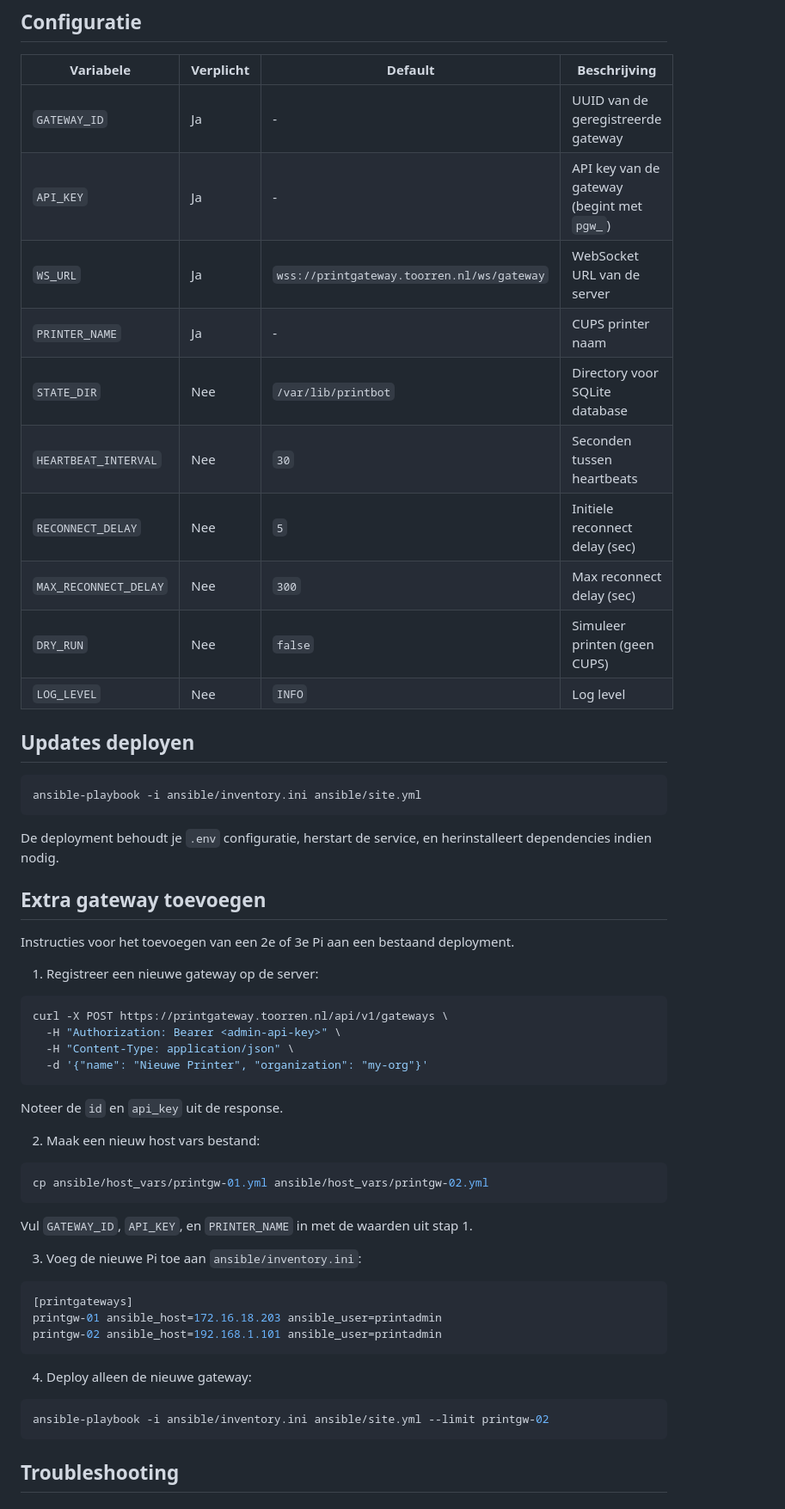
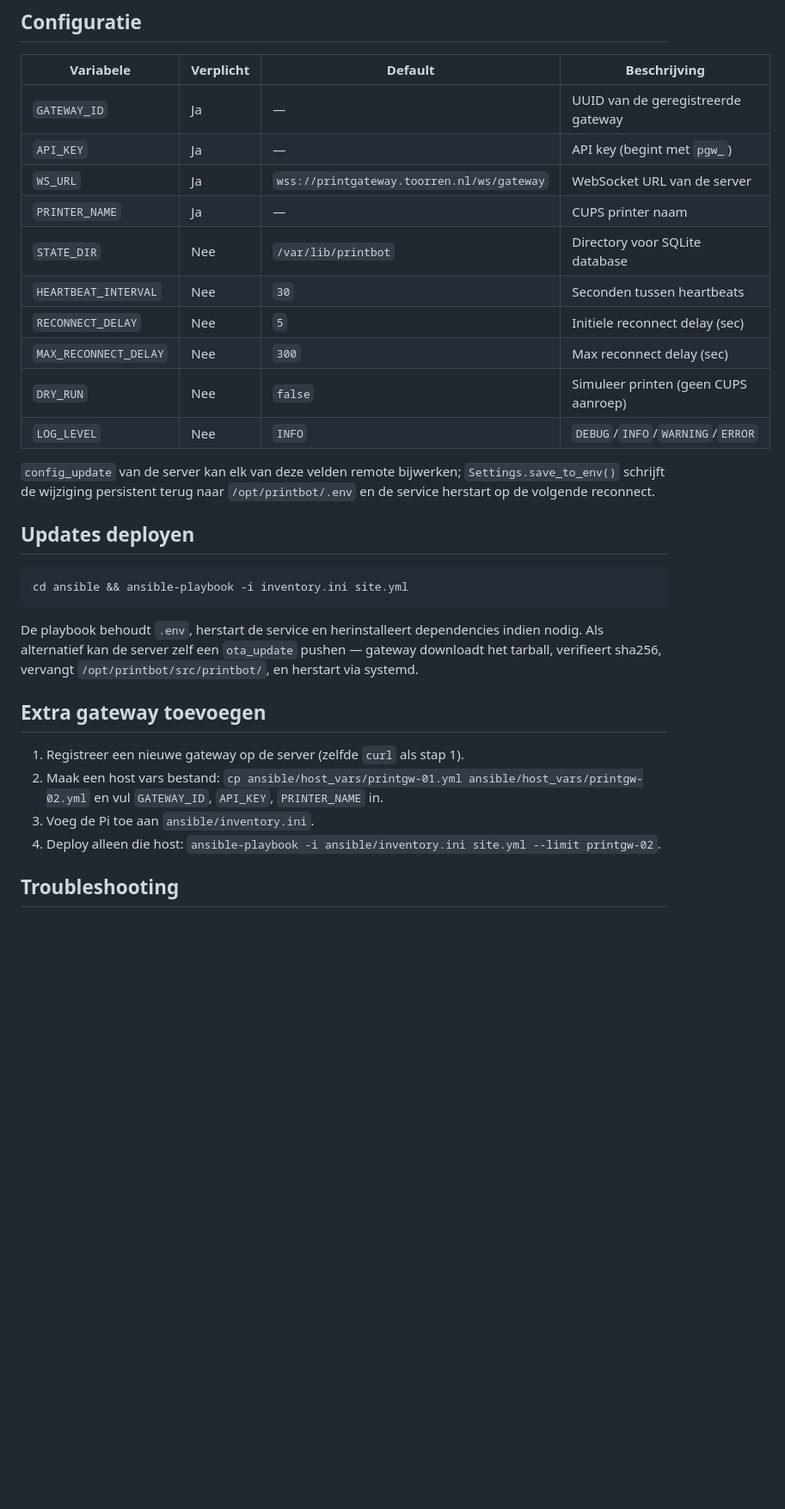
Before and after one commit to svdtoorren/printbot, a Markdown page: README.md, the part around one of its changes. Shown at 86% size. Rendered like a GitHub page; blank space fills up the shorter version.

````diff
--- a/README.md
+++ b/README.md
@@ -195,62 +234,34 @@ curl -H "Authorization: Bearer <api-key>" \
 ## Configuratie
 
 | Variabele | Verplicht | Default | Beschrijving |
-|-----------|-----------|---------|-------------|
-| `GATEWAY_ID` | Ja | - | UUID van de geregistreerde gateway |
-| `API_KEY` | Ja | - | API key van de gateway (begint met `pgw_`) |
+|-----------|-----------|---------|--------------|
+| `GATEWAY_ID` | Ja | — | UUID van de geregistreerde gateway |
+| `API_KEY` | Ja | — | API key (begint met `pgw_`) |
 | `WS_URL` | Ja | `wss://printgateway.toorren.nl/ws/gateway` | WebSocket URL van de server |
-| `PRINTER_NAME` | Ja | - | CUPS printer naam |
+| `PRINTER_NAME` | Ja | — | CUPS printer naam |
 | `STATE_DIR` | Nee | `/var/lib/printbot` | Directory voor SQLite database |
 | `HEARTBEAT_INTERVAL` | Nee | `30` | Seconden tussen heartbeats |
 | `RECONNECT_DELAY` | Nee | `5` | Initiele reconnect delay (sec) |
 | `MAX_RECONNECT_DELAY` | Nee | `300` | Max reconnect delay (sec) |
-| `DRY_RUN` | Nee | `false` | Simuleer printen (geen CUPS) |
-| `LOG_LEVEL` | Nee | `INFO` | Log level |
+| `DRY_RUN` | Nee | `false` | Simuleer printen (geen CUPS aanroep) |
+| `LOG_LEVEL` | Nee | `INFO` | `DEBUG`/`INFO`/`WARNING`/`ERROR` |
+
+`config_update` van de server kan elk van deze velden remote bijwerken; `Settings.save_to_env()` schrijft de wijziging persistent terug naar `/opt/printbot/.env` en de service herstart op de volgende reconnect.
 
 ## Updates deployen
 
 ```bash
-ansible-playbook -i ansible/inventory.ini ansible/site.yml
+cd ansible && ansible-playbook -i inventory.ini site.yml
 ```
 
-De deployment behoudt je `.env` configuratie, herstart de service, en herinstalleert dependencies indien nodig.
+De playbook behoudt `.env`, herstart de service en herinstalleert dependencies indien nodig. Als alternatief kan de server zelf een `ota_update` pushen — gateway downloadt het tarball, verifieert sha256, vervangt `/opt/printbot/src/printbot/`, en herstart via systemd.
 
 ## Extra gateway toevoegen
 
-Instructies voor het toevoegen van een 2e of 3e Pi aan een bestaand deployment.
-
-1. Registreer een nieuwe gateway op de server:
-
-```bash
-curl -X POST https://printgateway.toorren.nl/api/v1/gateways \
-  -H "Authorization: Bearer <admin-api-key>" \
-  -H "Content-Type: application/json" \
-  -d '{"name": "Nieuwe Printer", "organization": "my-org"}'
-```
-
-Noteer de `id` en `api_key` uit de response.
-
-2. Maak een nieuw host vars bestand:
-
-```bash
-cp ansible/host_vars/printgw-01.yml ansible/host_vars/printgw-02.yml
-```
-
-Vul `GATEWAY_ID`, `API_KEY`, en `PRINTER_NAME` in met de waarden uit stap 1.
-
-3. Voeg de nieuwe Pi toe aan `ansible/inventory.ini`:
-
-```ini
-[printgateways]
-printgw-01 ansible_host=172.16.18.203 ansible_user=printadmin
-printgw-02 ansible_host=192.168.1.101 ansible_user=printadmin
-```
-
-4. Deploy alleen de nieuwe gateway:
-
-```bash
-ansible-playbook -i ansible/inventory.ini ansible/site.yml --limit printgw-02
-```
+1. Registreer een nieuwe gateway op de server (zelfde `curl` als stap 1).
+2. Maak een host vars bestand: `cp ansible/host_vars/printgw-01.yml ansible/host_vars/printgw-02.yml` en vul `GATEWAY_ID`, `API_KEY`, `PRINTER_NAME` in.
+3. Voeg de Pi toe aan `ansible/inventory.ini`.
+4. Deploy alleen die host: `ansible-playbook -i ansible/inventory.ini site.yml --limit printgw-02`.
 
 ## Troubleshooting
 
````
Also changed, not shown: other parts of README.md (+146 -75 lines).
